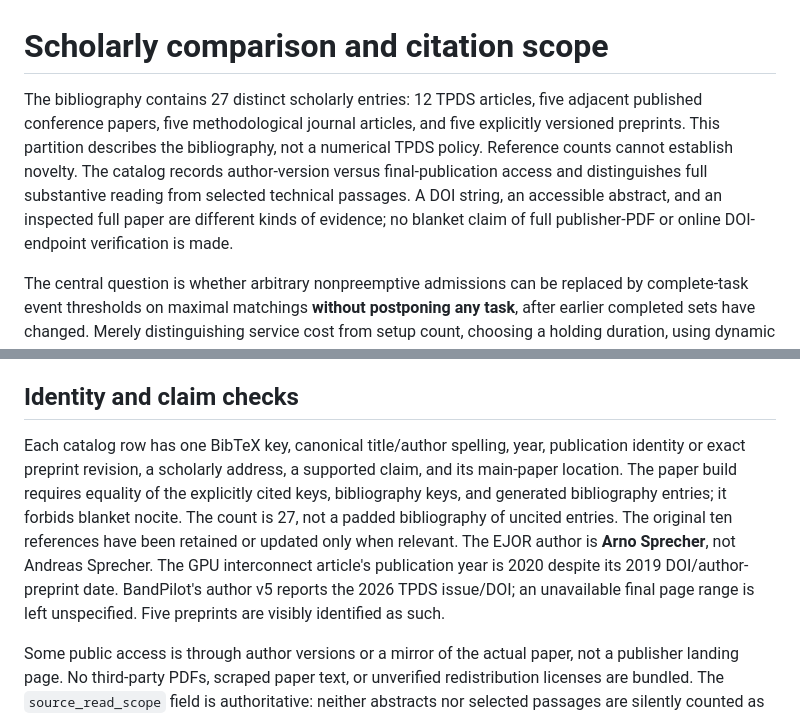
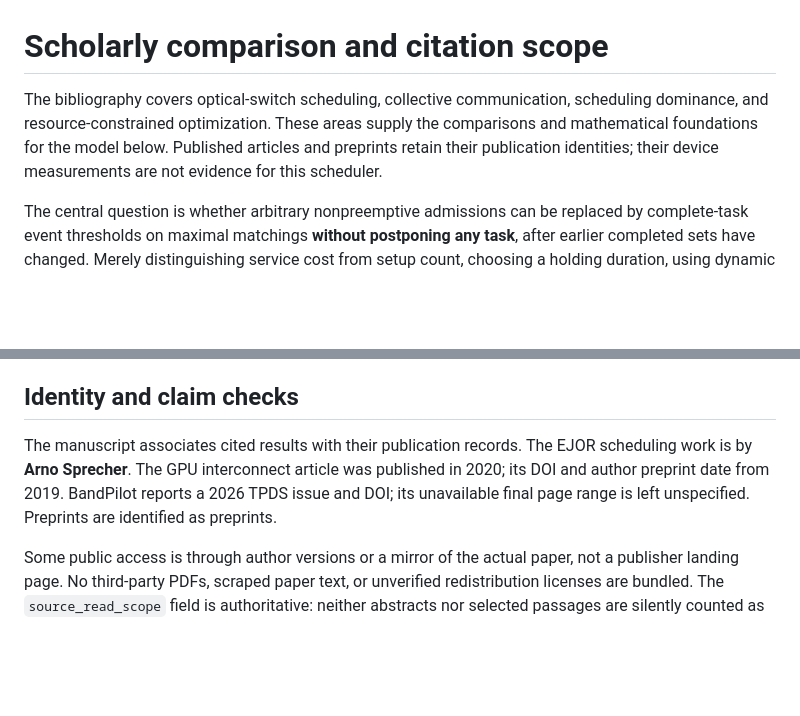
Before and after one commit to Haoyi-Zhang/EpochCollect, a Markdown page: literature-comparison.md, 2 parts joined by grey strips. GitHub-like rendering; blank space fills up the shorter version.

Commit message:
Align manuscript reference context and bibliography checks

```diff
--- a/literature-comparison.md
+++ b/literature-comparison.md
@@ -1,6 +1,6 @@
 # Scholarly comparison and citation scope
 
-The bibliography contains 27 distinct scholarly entries: 12 TPDS articles, five adjacent published conference papers, five methodological journal articles, and five explicitly versioned preprints. This partition describes the bibliography, not a numerical TPDS policy. Reference counts cannot establish novelty. The catalog records author-version versus final-publication access and distinguishes full substantive reading from selected technical passages. A DOI string, an accessible abstract, and an inspected full paper are different kinds of evidence; no blanket claim of full publisher-PDF or online DOI-endpoint verification is made.
+The bibliography covers optical-switch scheduling, collective communication, scheduling dominance, and resource-constrained optimization. These areas supply the comparisons and mathematical foundations for the model below. Published articles and preprints retain their publication identities; their device measurements are not evidence for this scheduler.
 
 The central question is whether arbitrary nonpreemptive admissions can be replaced by complete-task event thresholds on maximal matchings **without postponing any task**, after earlier completed sets have changed. Merely distinguishing service cost from setup count, choosing a holding duration, using dynamic programming, or appealing to active schedules is not the new result.
 
@@ -19,7 +19,7 @@ The manuscript contains the full specialization proof rather than inferring nove
 
 ## Identity and claim checks
 
-Each catalog row has one BibTeX key, canonical title/author spelling, year, publication identity or exact preprint revision, a scholarly address, a supported claim, and its main-paper location. The paper build requires equality of the explicitly cited keys, bibliography keys, and generated bibliography entries; it forbids blanket nocite. The count is 27, not a padded bibliography of uncited entries. The original ten references have been retained or updated only when relevant. The EJOR author is **Arno Sprecher**, not Andreas Sprecher. The GPU interconnect article's publication year is 2020 despite its 2019 DOI/author-preprint date. BandPilot's author v5 reports the 2026 TPDS issue/DOI; an unavailable final page range is left unspecified. Five preprints are visibly identified as such.
+The manuscript associates cited results with their publication records. The EJOR scheduling work is by **Arno Sprecher**. The GPU interconnect article was published in 2020; its DOI and author preprint date from 2019. BandPilot reports a 2026 TPDS issue and DOI; its unavailable final page range is left unspecified. Preprints are identified as preprints.
 
 Some public access is through author versions or a mirror of the actual paper, not a publisher landing page. No third-party PDFs, scraped paper text, or unverified redistribution licenses are bundled. The `source_read_scope` field is authoritative: neither abstracts nor selected passages are silently counted as full-paper reading. The detailed final TPDS online submission rules were not readable from the JavaScript-only page and are not asserted as verified.
 
```
